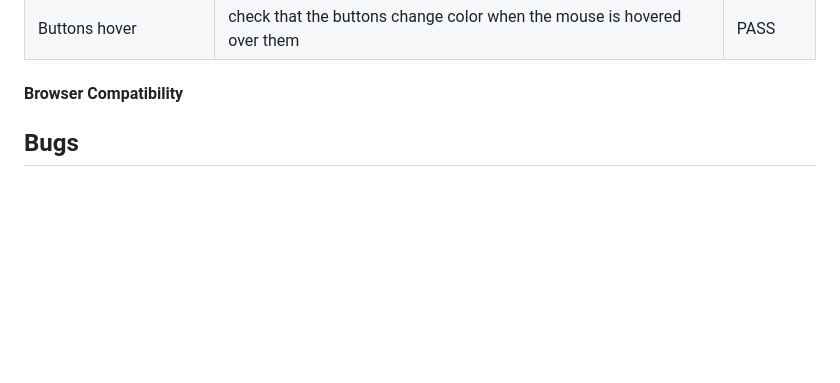
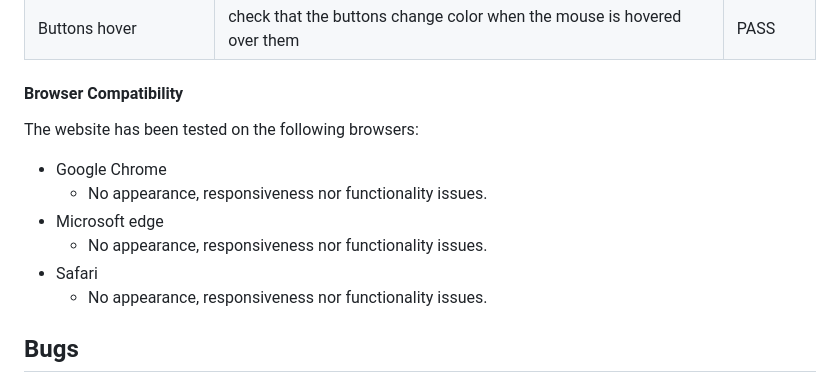
Before and after one commit to Rdawson96/usa-landmark-quiz, a Markdown page: README.md, the part around the change printed below. Rendered like a GitHub page; blank space fills up the shorter version.

Commit message:
added browser compatibility section

```diff
--- a/README.md
+++ b/README.md
@@ -242,6 +241,14 @@ This was tested via [Chrome DevTools](https://developer.chrome.com/docs/devtools
 | Buttons hover | check that the buttons change color when the mouse is hovered over them | PASS |
 
 #### Browser Compatibility
+
+The website has been tested on the following browsers:
+- Google Chrome
+  - No appearance, responsiveness nor functionality issues.
+- Microsoft edge
+  - No appearance, responsiveness nor functionality issues.
+- Safari
+  - No appearance, responsiveness nor functionality issues.
 
 ## Bugs
 
```
Also changed, not shown: other parts of README.md (+0 -1 lines).
